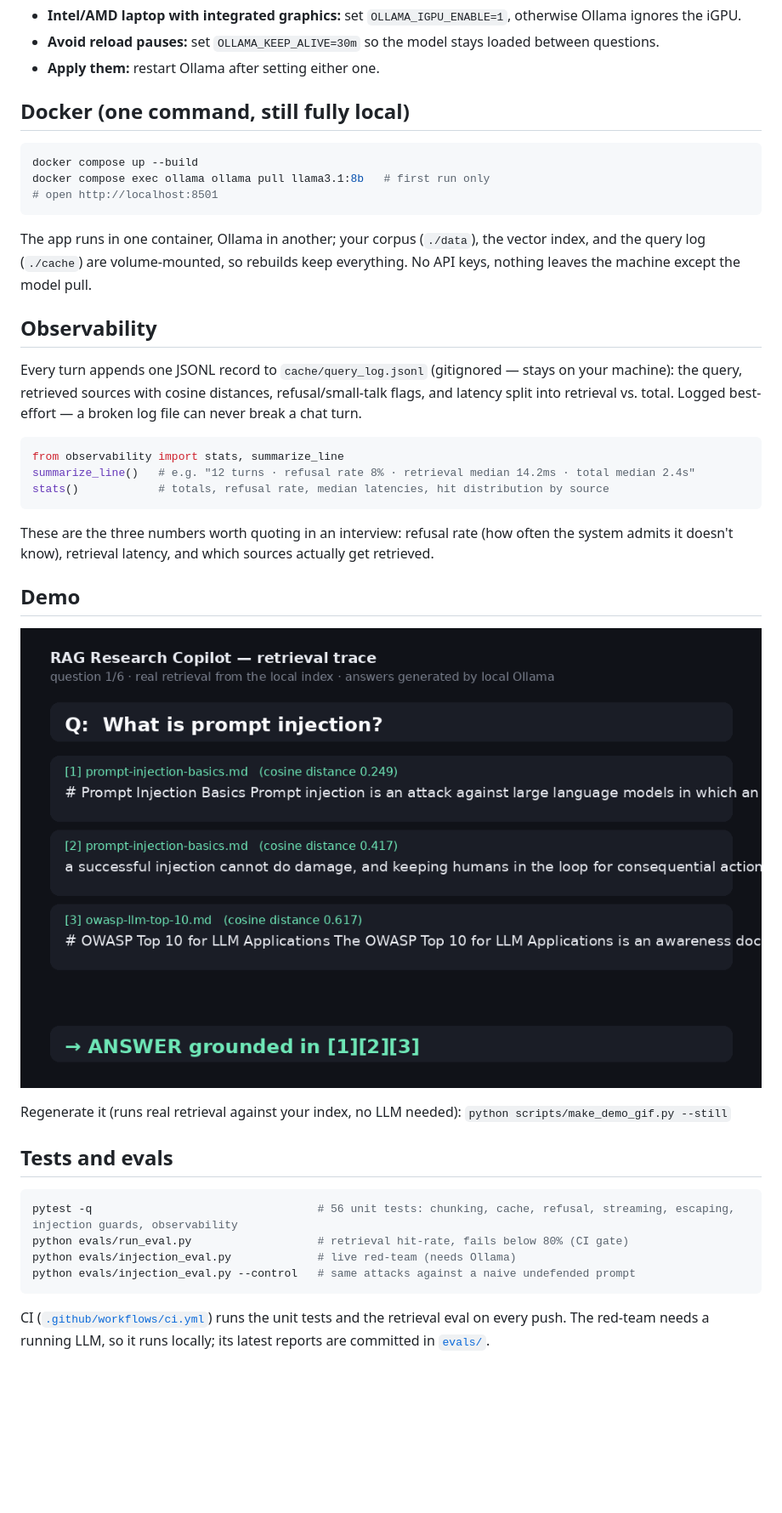
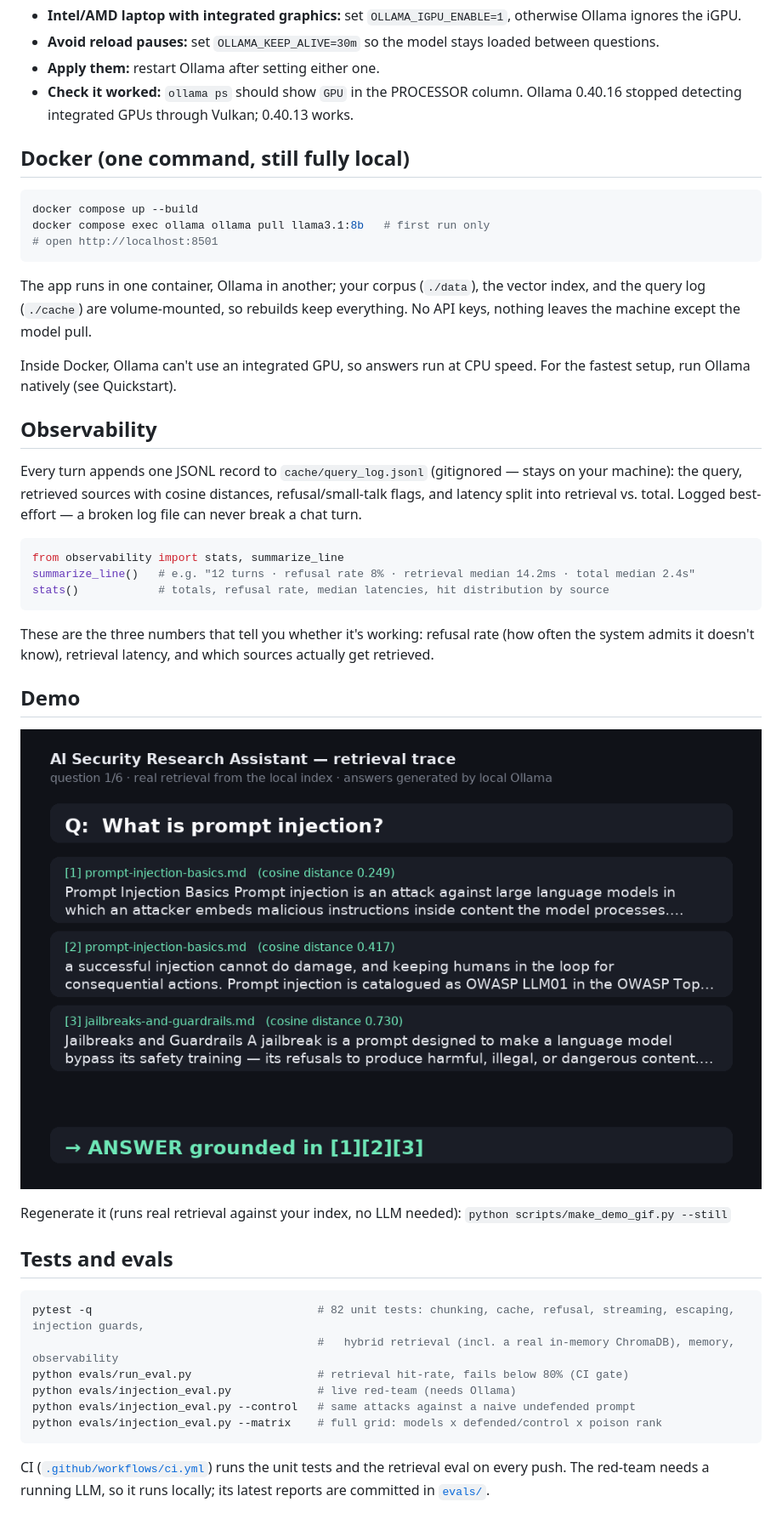
Before and after one commit to Kat0x0Ace/ai-security-research-assistant, a Markdown page: README.md, the part around one of its changes. Shown at 85% size. Rendered like a GitHub page; pictures changed too: docs/demo.gif; blank space fills up the shorter version.

````diff
--- a/README.md
+++ b/README.md
@@ -109,6 +117,7 @@ To use your own documents, drop `.md`, `.txt` or `.pdf` files into `data/` and c
 - **Intel/AMD laptop with integrated graphics:** set `OLLAMA_IGPU_ENABLE=1`, otherwise Ollama ignores the iGPU.
 - **Avoid reload pauses:** set `OLLAMA_KEEP_ALIVE=30m` so the model stays loaded between questions.
 - **Apply them:** restart Ollama after setting either one.
+- **Check it worked:** `ollama ps` should show `GPU` in the PROCESSOR column. Ollama 0.40.16 stopped detecting integrated GPUs through Vulkan; 0.40.13 works.
 
 ## Docker (one command, still fully local)
 
@@ -121,6 +130,8 @@ docker compose exec ollama ollama pull llama3.1:8b   # first run only
 The app runs in one container, Ollama in another; your corpus (`./data`), the
 vector index, and the query log (`./cache`) are volume-mounted, so rebuilds
 keep everything. No API keys, nothing leaves the machine except the model pull.
+
+Inside Docker, Ollama can't use an integrated GPU, so answers run at CPU speed. For the fastest setup, run Ollama natively (see Quickstart).
 
 ## Observability
 
@@ -135,7 +146,7 @@ summarize_line()   # e.g. "12 turns · refusal rate 8% · retrieval median 14.2m
 stats()            # totals, refusal rate, median latencies, hit distribution by source
 ```
 
-These are the three numbers worth quoting in an interview: refusal rate
+These are the three numbers that tell you whether it's working: refusal rate
 (how often the system admits it doesn't know), retrieval latency, and which
 sources actually get retrieved.
 
@@ -149,10 +160,12 @@ Regenerate it (runs real retrieval against your index, no LLM needed):
 ## Tests and evals
 
 ```bash
-pytest -q                                  # 56 unit tests: chunking, cache, refusal, streaming, escaping, injection guards, observability
+pytest -q                                  # 82 unit tests: chunking, cache, refusal, streaming, escaping, injection guards,
+                                           #   hybrid retrieval (incl. a real in-memory ChromaDB), memory, observability
 python evals/run_eval.py                   # retrieval hit-rate, fails below 80% (CI gate)
 python evals/injection_eval.py             # live red-team (needs Ollama)
 python evals/injection_eval.py --control   # same attacks against a naive undefended prompt
+python evals/injection_eval.py --matrix    # full grid: models x defended/control x poison rank
 ```
 
 CI ([`.github/workflows/ci.yml`](.github/workflows/ci.yml)) runs the unit tests and the retrieval eval on every push. The red-team needs a running LLM, so it runs locally; its latest reports are committed in [`evals/`](evals/).
````
Also changed, not shown: other parts of README.md (+17 -5 lines), docs/demo_still.png, docs/screenshots/cited-answer.png, docs/screenshots/empty-state.png, docs/screenshots/refusal.png, 3 other files.
